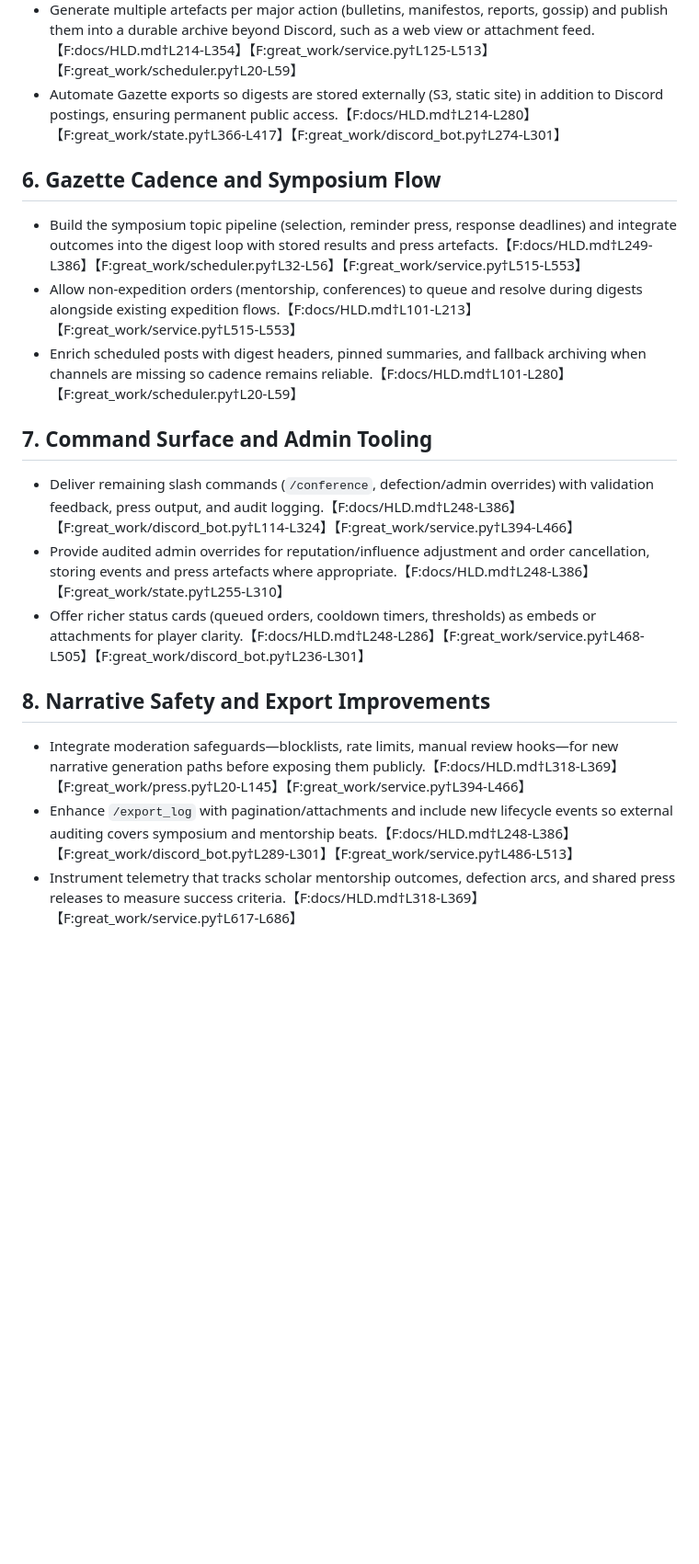
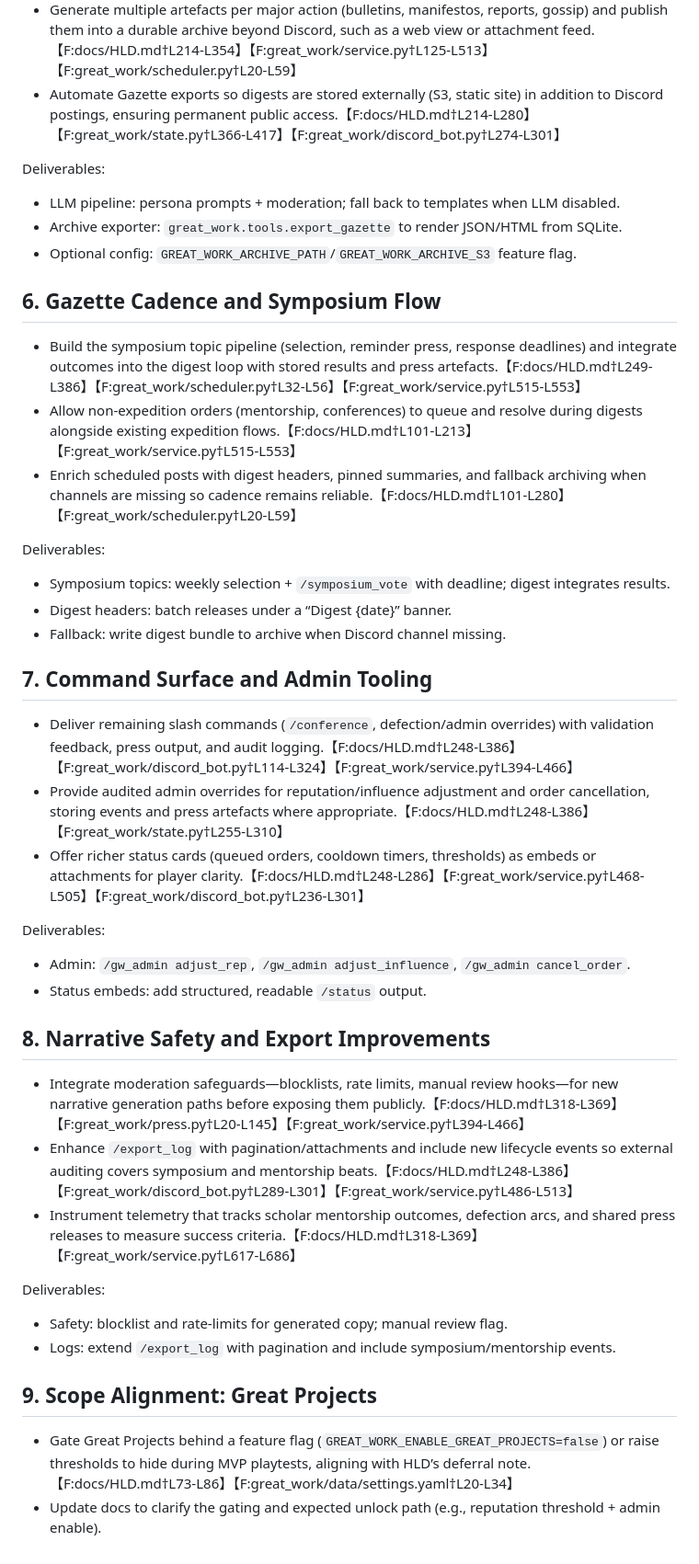
Before and after one commit to tachyon-beep/jubilant-fortnight, a Markdown page: docs/implementation_plan.md, the part around one of its changes. Shown at 92% size. Drawn GitHub-style; blank space fills up the shorter version.

Commit message:
Docs: refresh gap analysis and implementation plan (gating Great Projects, archive/export, symposium + order batching, admin tooling)

```diff
--- a/docs/implementation_plan.md
+++ b/docs/implementation_plan.md
@@ -25,17 +43,39 @@
 - Generate multiple artefacts per major action (bulletins, manifestos, reports, gossip) and publish them into a durable archive beyond Discord, such as a web view or attachment feed.【F:docs/HLD.md†L214-L354】【F:great_work/service.py†L125-L513】【F:great_work/scheduler.py†L20-L59】
 - Automate Gazette exports so digests are stored externally (S3, static site) in addition to Discord postings, ensuring permanent public access.【F:docs/HLD.md†L214-L280】【F:great_work/state.py†L366-L417】【F:great_work/discord_bot.py†L274-L301】
 
+Deliverables:
+- LLM pipeline: persona prompts + moderation; fall back to templates when LLM disabled.
+- Archive exporter: `great_work.tools.export_gazette` to render JSON/HTML from SQLite.
+- Optional config: `GREAT_WORK_ARCHIVE_PATH`/`GREAT_WORK_ARCHIVE_S3` feature flag.
+
 ## 6. Gazette Cadence and Symposium Flow
 - Build the symposium topic pipeline (selection, reminder press, response deadlines) and integrate outcomes into the digest loop with stored results and press artefacts.【F:docs/HLD.md†L249-L386】【F:great_work/scheduler.py†L32-L56】【F:great_work/service.py†L515-L553】
 - Allow non-expedition orders (mentorship, conferences) to queue and resolve during digests alongside existing expedition flows.【F:docs/HLD.md†L101-L213】【F:great_work/service.py†L515-L553】
 - Enrich scheduled posts with digest headers, pinned summaries, and fallback archiving when channels are missing so cadence remains reliable.【F:docs/HLD.md†L101-L280】【F:great_work/scheduler.py†L20-L59】
+
+Deliverables:
+- Symposium topics: weekly selection + `/symposium_vote` with deadline; digest integrates results.
+- Digest headers: batch releases under a “Digest {date}” banner.
+- Fallback: write digest bundle to archive when Discord channel missing.
 
 ## 7. Command Surface and Admin Tooling
 - Deliver remaining slash commands (`/conference`, defection/admin overrides) with validation feedback, press output, and audit logging.【F:docs/HLD.md†L248-L386】【F:great_work/discord_bot.py†L114-L324】【F:great_work/service.py†L394-L466】
 - Provide audited admin overrides for reputation/influence adjustment and order cancellation, storing events and press artefacts where appropriate.【F:docs/HLD.md†L248-L386】【F:great_work/state.py†L255-L310】
 - Offer richer status cards (queued orders, cooldown timers, thresholds) as embeds or attachments for player clarity.【F:docs/HLD.md†L248-L286】【F:great_work/service.py†L468-L505】【F:great_work/discord_bot.py†L236-L301】
 
+Deliverables:
+- Admin: `/gw_admin adjust_rep`, `/gw_admin adjust_influence`, `/gw_admin cancel_order`.
+- Status embeds: add structured, readable `/status` output.
+
 ## 8. Narrative Safety and Export Improvements
 - Integrate moderation safeguards—blocklists, rate limits, manual review hooks—for new narrative generation paths before exposing them publicly.【F:docs/HLD.md†L318-L369】【F:great_work/press.py†L20-L145】【F:great_work/service.py†L394-L466】
 - Enhance `/export_log` with pagination/attachments and include new lifecycle events so external auditing covers symposium and mentorship beats.【F:docs/HLD.md†L248-L386】【F:great_work/discord_bot.py†L289-L301】【F:great_work/service.py†L486-L513】
 - Instrument telemetry that tracks scholar mentorship outcomes, defection arcs, and shared press releases to measure success criteria.【F:docs/HLD.md†L318-L369】【F:great_work/service.py†L617-L686】
+
+Deliverables:
+- Safety: blocklist and rate-limits for generated copy; manual review flag.
+- Logs: extend `/export_log` with pagination and include symposium/mentorship events.
+
+## 9. Scope Alignment: Great Projects
+- Gate Great Projects behind a feature flag (`GREAT_WORK_ENABLE_GREAT_PROJECTS=false`) or raise thresholds to hide during MVP playtests, aligning with HLD’s deferral note.【F:docs/HLD.md†L73-L86】【F:great_work/data/settings.yaml†L20-L34】
+- Update docs to clarify the gating and expected unlock path (e.g., reputation threshold + admin enable).
```
Also changed, not shown: other parts of docs/implementation_plan.md (+18 -0 lines), docs/gap_analysis.md (+20 -0 lines).
